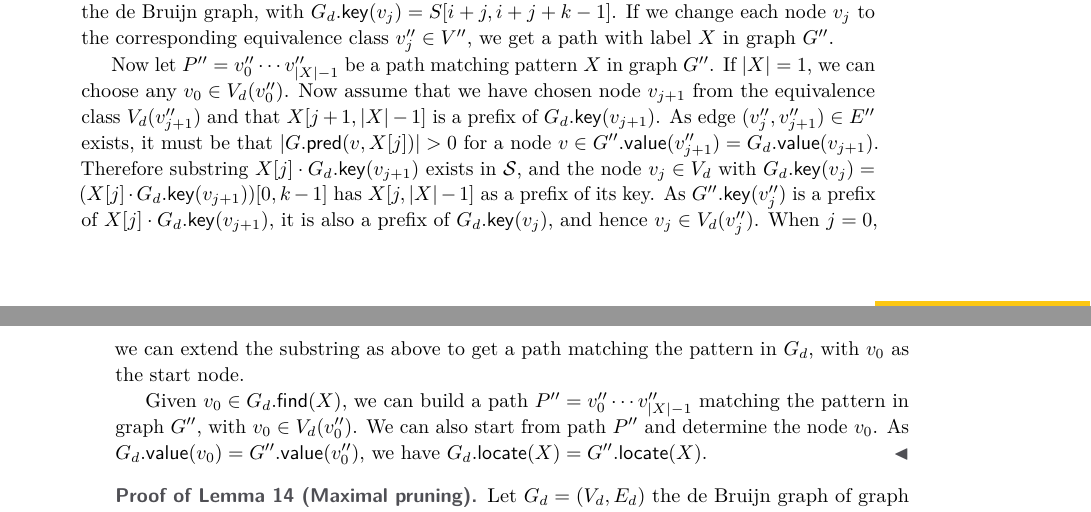
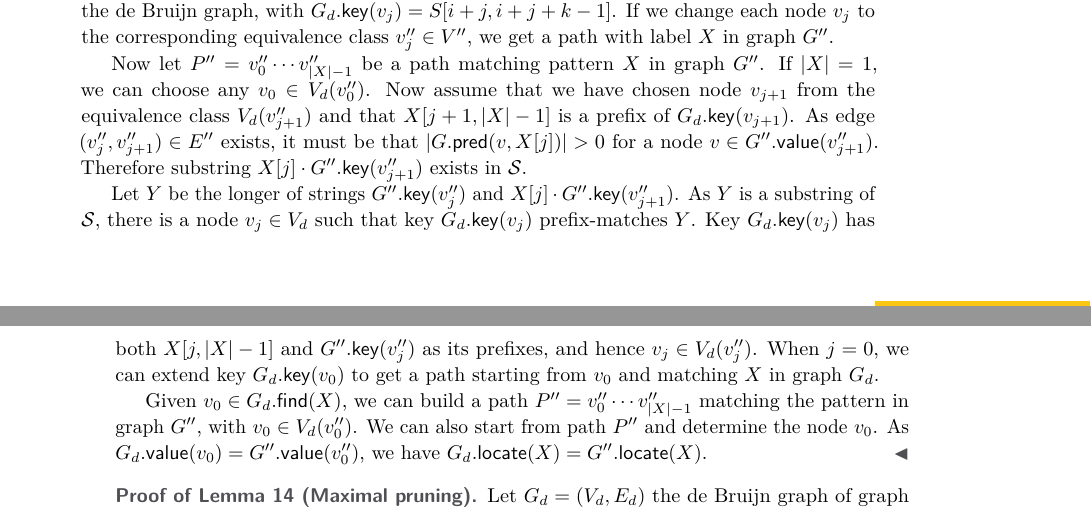
Before and after one commit to jltsiren/gcsa2, a LaTeX paper (paper/paper.tex): two parts of pages 17 and 18 of 20, joined at a grey line, cut so that both start at the same text. Compiled offline with pdfLaTeX.

Commit message:
Updated submission.

```diff
--- a/paper/paper.tex
+++ b/paper/paper.tex
@@ -451,7 +451,9 @@ Let $G_{d} = (V_{d}, E_{d})$ be the \orderk{k} de~Bruijn graph of $G$, let $G''
 
 Let $X \in \patternset$ be a pattern with $1 \le \abs{X} \le k$, and let $S[i, i+k-1] = G_{d}.\gkey(v_{0})$ be a substring of $\mathcal{S}$, where $v_{0} \in G_{d}.\find(X)$. By Lemma~\ref{lemma:pg-keys}, $X$ is a prefix of the substring. We extend the substring to length $\abs{X}+k-1$ without changing its starting position. The extended substring $S[i, i+\abs{X}+k-2]$ corresponds to a path $P = v_{0} \dotsm v_{\abs{X}}$ with label $X$ in the de~Bruijn graph, with $G_{d}.\gkey(v_{j}) = S[i+j, i+j+k-1]$. If we change each node $v_{j}$ to the corresponding equivalence class $v''_{j} \in V''$, we get a path with label $X$ in graph $G''$.
 
-Now let $P'' = v''_{0} \dotsm v''_{\abs{X}-1}$ be a path matching pattern $X$ in graph $G''$. If $\abs{X} = 1$, we can choose any $v_{0} \in V_{d}(v''_{0})$. Now assume that we have chosen node $v_{j+1}$ from the equivalence class $V_{d}(v''_{j+1})$ and that $X[j+1, \abs{X}-1]$ is a prefix of $G_{d}.\gkey(v_{j+1})$. As edge $(v''_{j}, v''_{j+1}) \in E''$ exists, it must be that $\abs{G.\gpred(v, X[j])} > 0$ for a node $v \in G''.\gvalue(v''_{j+1}) = G_{d}.\gvalue(v_{j+1})$. Therefore substring $X[j] \cdot G_{d}.\gkey(v_{j+1})$ exists in $\mathcal{S}$, and the node $v_{j} \in V_{d}$ with $G_{d}.\gkey(v_{j}) = (X[j] \cdot G_{d}.\gkey(v_{j+1}))[0, k-1]$ has $X[j, \abs{X}-1]$ as a prefix of its key. As $G''.\gkey(v''_{j})$ is a prefix of $X[j] \cdot G_{d}.\gkey(v_{j+1})$, it is also a prefix of $G_{d}.\gkey(v_{j})$, and hence $v_{j} \in V_{d}(v''_{j})$. When $j = 0$, we can extend the substring as above to get a path matching the pattern in $G_{d}$, with $v_{0}$ as the start node.
+Now let $P'' = v''_{0} \dotsm v''_{\abs{X}-1}$ be a path matching pattern $X$ in graph $G''$. If $\abs{X} = 1$, we can choose any $v_{0} \in V_{d}(v''_{0})$. Now assume that we have chosen node $v_{j+1}$ from the equivalence class $V_{d}(v''_{j+1})$ and that $X[j+1, \abs{X}-1]$ is a prefix of $G_{d}.\gkey(v_{j+1})$. As edge $(v''_{j}, v''_{j+1}) \in E''$ exists, it must be that $\abs{G.\gpred(v, X[j])} > 0$ for a node $v \in G''.\gvalue(v''_{j+1})$. Therefore substring $X[j] \cdot G''.\gkey(v''_{j+1})$ exists in $\mathcal{S}$.
+
+Let $Y$ be the longer of strings $G''.\gkey(v''_{j})$ and $X[j] \cdot G''.\gkey(v''_{j+1})$. As $Y$ is a substring of $\mathcal{S}$, there is a node $v_{j} \in V_{d}$ such that key $G_{d}.\gkey(v_{j})$ prefix-matches $Y$. Key $G_{d}.\gkey(v_{j})$ has both $X[j, \abs{X}-1]$ and $G''.\gkey(v''_{j})$ as its prefixes, and hence $v_{j} \in V_{d}(v''_{j})$. When $j = 0$, we can extend key $G_{d}.\gkey(v_{0})$ to get a path starting from $v_{0}$ and matching $X$ in graph $G_{d}$.
 
 Given $v_{0} \in G_{d}.\find(X)$, we can build a path $P'' = v''_{0} \dotsm v''_{\abs{X}-1}$ matching the pattern in graph $G''$, with $v_{0} \in V_{d}(v''_{0})$. We can also start from path $P''$ and determine the node $v_{0}$. As $G_{d}.\gvalue(v_{0}) = G''.\gvalue(v''_{0})$, we have $G_{d}.\locate(X) = G''.\locate(X)$.
 \end{proof}
```
